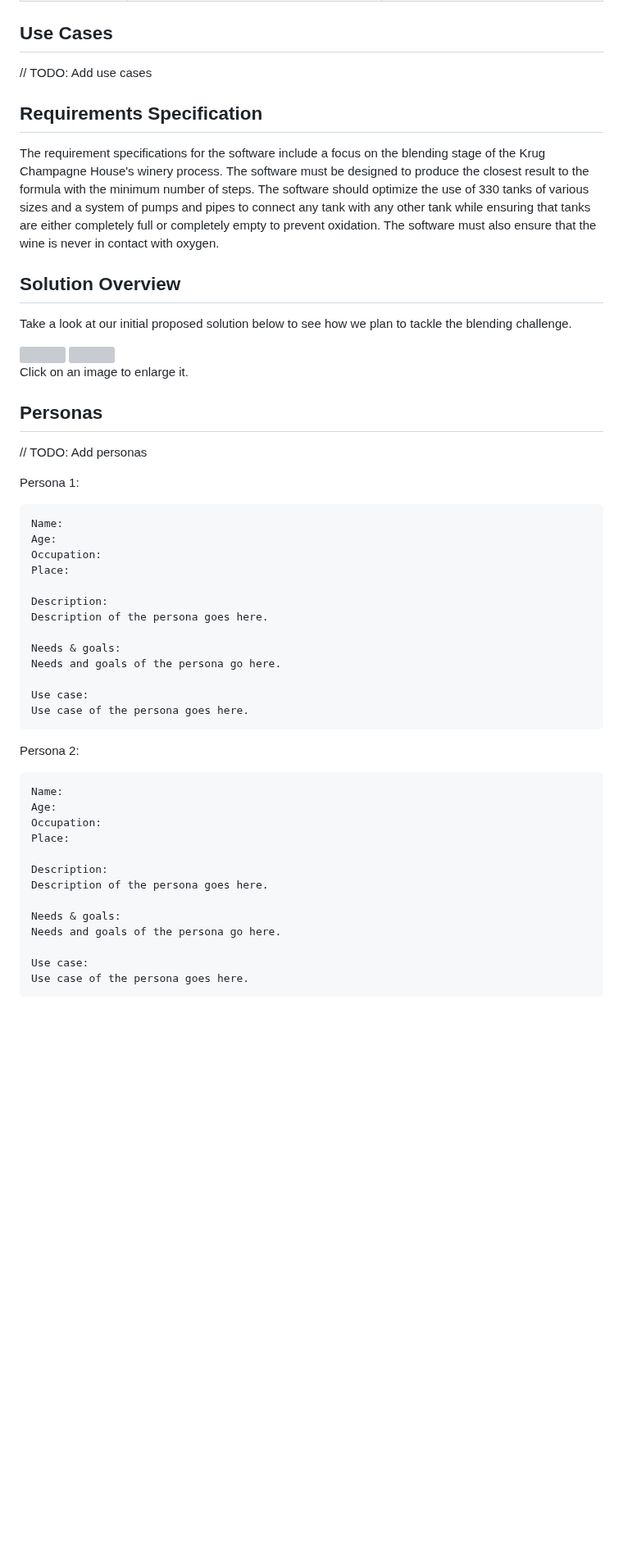
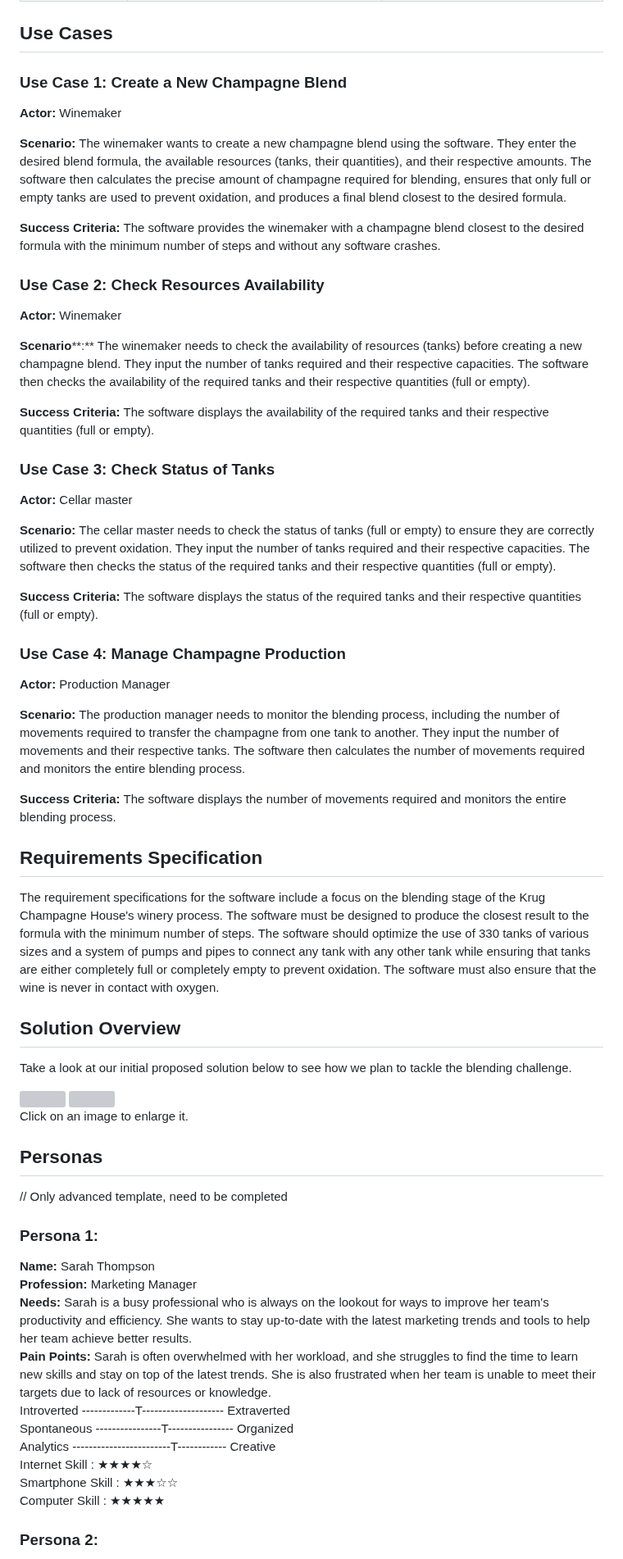
Before and after one commit to algosup/2022-2023-project-5-algorithmics-Team-3, a Markdown page: specs/functional/functional-specifications.md, the part around one of its changes. Shown at 82% size. GitHub-like rendering; blank space fills up the shorter version; grey boxes are pictures that could not be loaded.

````diff
--- a/specs/functional/functional-specifications.md
+++ b/specs/functional/functional-specifications.md
@@ -69,8 +82,33 @@ To mitigate risks, the development team must prioritize efficient project manage
 
 ## Use Cases
 
-// TODO: Add use cases
+### Use Case 1: Create a New Champagne Blend
+**Actor:** Winemaker
 
+**Scenario:** The winemaker wants to create a new champagne blend using the software. They enter the desired blend formula, the available resources (tanks, their quantities), and their respective amounts. The software then calculates the precise amount of champagne required for blending, ensures that only full or empty tanks are used to prevent oxidation, and produces a final blend closest to the desired formula.
+
+**Success Criteria:** The software provides the winemaker with a champagne blend closest to the desired formula with the minimum number of steps and without any software crashes.
+
+### Use Case 2: Check Resources Availability
+**Actor:** Winemaker
+
+**Scenario****:** The winemaker needs to check the availability of resources (tanks) before creating a new champagne blend. They input the number of tanks required and their respective capacities. The software then checks the availability of the required tanks and their respective quantities (full or empty).
+
+**Success Criteria:** The software displays the availability of the required tanks and their respective quantities (full or empty).
+
+### Use Case 3: Check Status of Tanks
+**Actor:** Cellar master
+
+**Scenario:** The cellar master needs to check the status of tanks (full or empty) to ensure they are correctly utilized to prevent oxidation. They input the number of tanks required and their respective capacities. The software then checks the status of the required tanks and their respective quantities (full or empty).
+
+**Success Criteria:** The software displays the status of the required tanks and their respective quantities (full or empty).
+
+### Use Case 4: Manage Champagne Production
+**Actor:** Production Manager
+
+**Scenario:** The production manager needs to monitor the blending process, including the number of movements required to transfer the champagne from one tank to another. They input the number of movements and their respective tanks. The software then calculates the number of movements required and monitors the entire blending process.
+
+**Success Criteria:** The software displays the number of movements required and monitors the entire blending process.
 
 ## Requirements Specification
 
@@ -89,42 +127,20 @@ Take a look at our initial proposed solution below to see how we plan to tackle
 <br>Click on an image to enlarge it.
 
 ## Personas
+// Only advanced template, need to be completed
+### Persona 1:
 
-// TODO: Add personas
+**Name:** Sarah Thompson <br>
+**Profession:** Marketing Manager <br>
+**Needs:** Sarah is a busy professional who is always on the lookout for ways to improve her team's productivity and efficiency. She wants to stay up-to-date with the latest marketing trends and tools to help her team achieve better results. <br>
+**Pain Points:** Sarah is often overwhelmed with her workload, and she struggles to find the time to learn new skills and stay on top of the latest trends. She is also frustrated when her team is unable to meet their targets due to lack of resources or knowledge. <br>
+Introverted -------------T-------------------- Extraverted <br>
+Spontaneous ----------------T---------------- Organized <br>
+Analytics ------------------------T------------ Creative <br>
+Internet Skill : ★★★★☆ <br>
+Smartphone Skill : ★★★☆☆ <br>
+Computer Skill : ★★★★★ <br>
 
-Persona 1:
 
-```none
-Name:
-Age:
-Occupation:
-Place:
+### Persona 2:
 
-Description:
-Description of the persona goes here.
-
-Needs & goals:
-Needs and goals of the persona go here.
-
-Use case:
-Use case of the persona goes here.
-```
-
-Persona 2:
-
-```none
-Name:
-Age:
-Occupation:
-Place:
-
-Description:
-Description of the persona goes here.
-
-Needs & goals:
-Needs and goals of the persona go here.
-
-Use case:
-Use case of the persona goes here.
-```
-
````
Also changed, not shown: other parts of specs/functional/functional-specifications.md (+48 -42 lines), specs/technical/technical-specifications.md (+1 -1 lines).
